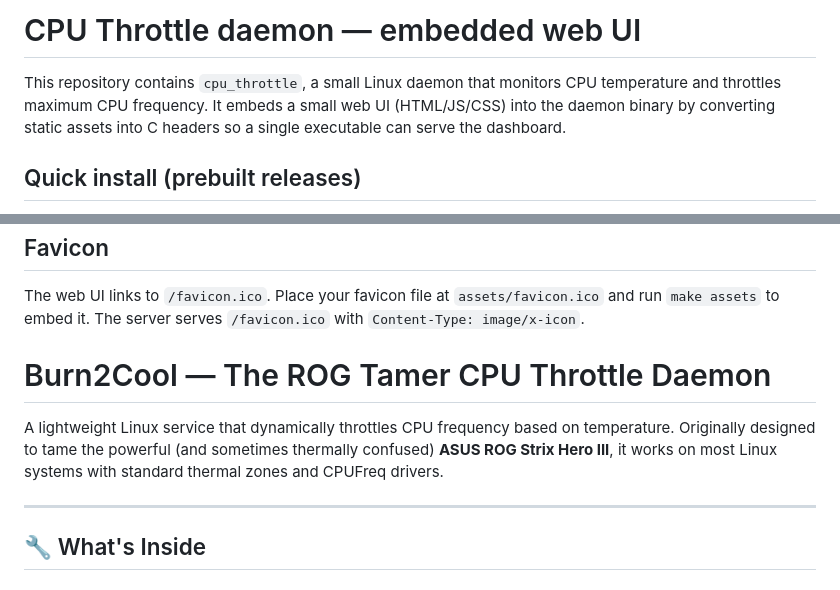
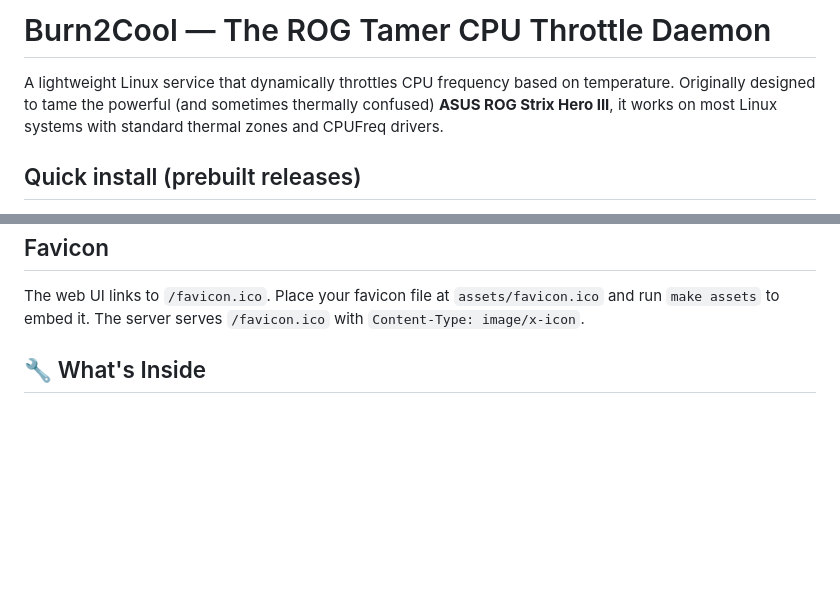
Before and after one commit to DiabloPower/burn2cool, a Markdown page: README.md, 2 parts joined by grey strips. Drawn GitHub-style; blank space fills up the shorter version.

Commit message:
docs: move main title to top and remove redundant header

```diff
--- a/README.md
+++ b/README.md
@@ -1,10 +1,6 @@
-CPU Throttle daemon — embedded web UI
-===================================
+# Burn2Cool — The ROG Tamer CPU Throttle Daemon
 
-This repository contains `cpu_throttle`, a small Linux daemon that monitors CPU temperature
-and throttles maximum CPU frequency. It embeds a small web UI (HTML/JS/CSS) into the
-daemon binary by converting static assets into C headers so a single executable can serve
-the dashboard.
+A lightweight Linux service that dynamically throttles CPU frequency based on temperature. Originally designed to tame the powerful (and sometimes thermally confused) **ASUS ROG Strix Hero III**, it works on most Linux systems with standard thermal zones and CPUFreq drivers.
 
 Quick install (prebuilt releases)
 ---------------------------------
@@ -87,11 +83,6 @@ Favicon
 -------
 The web UI links to `/favicon.ico`. Place your favicon file at `assets/favicon.ico` and
 run `make assets` to embed it. The server serves `/favicon.ico` with `Content-Type: image/x-icon`.
-# Burn2Cool — The ROG Tamer CPU Throttle Daemon
-
-A lightweight Linux service that dynamically throttles CPU frequency based on temperature. Originally designed to tame the powerful (and sometimes thermally confused) **ASUS ROG Strix Hero III**, it works on most Linux systems with standard thermal zones and CPUFreq drivers.
-
----
 
 ## 🔧 What's Inside
 
```
